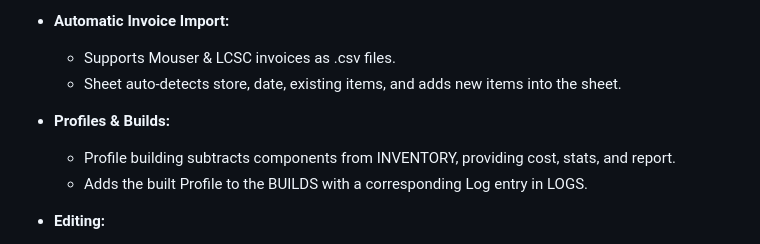
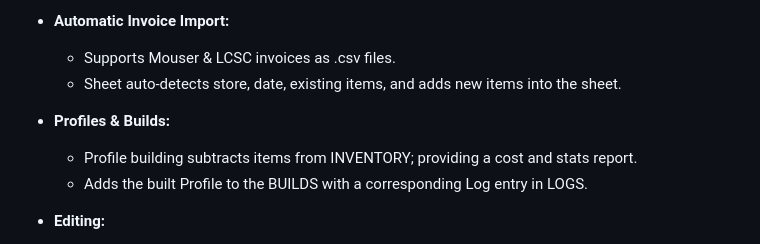
Before and after one commit to EmanuelBender/GoogleSheet_Inventory_System, a Markdown page: README.md, the part around the change. GitHub-like rendering.

```diff
--- a/README.md
+++ b/README.md
@@ -28,7 +28,7 @@ I use it for organizing SMD and PCB projects, but it can easily be customized.
   - Sheet auto-detects store, date, existing items, and adds new items into the sheet.
 
 - **Profiles & Builds:**
-  - Profile building subtracts components from INVENTORY, providing cost, stats, and report.
+  - Profile building subtracts items from INVENTORY; providing a cost and stats report.
   - Adds the built Profile to the BUILDS with a corresponding Log entry in LOGS.
 
 - **Editing:**
```
